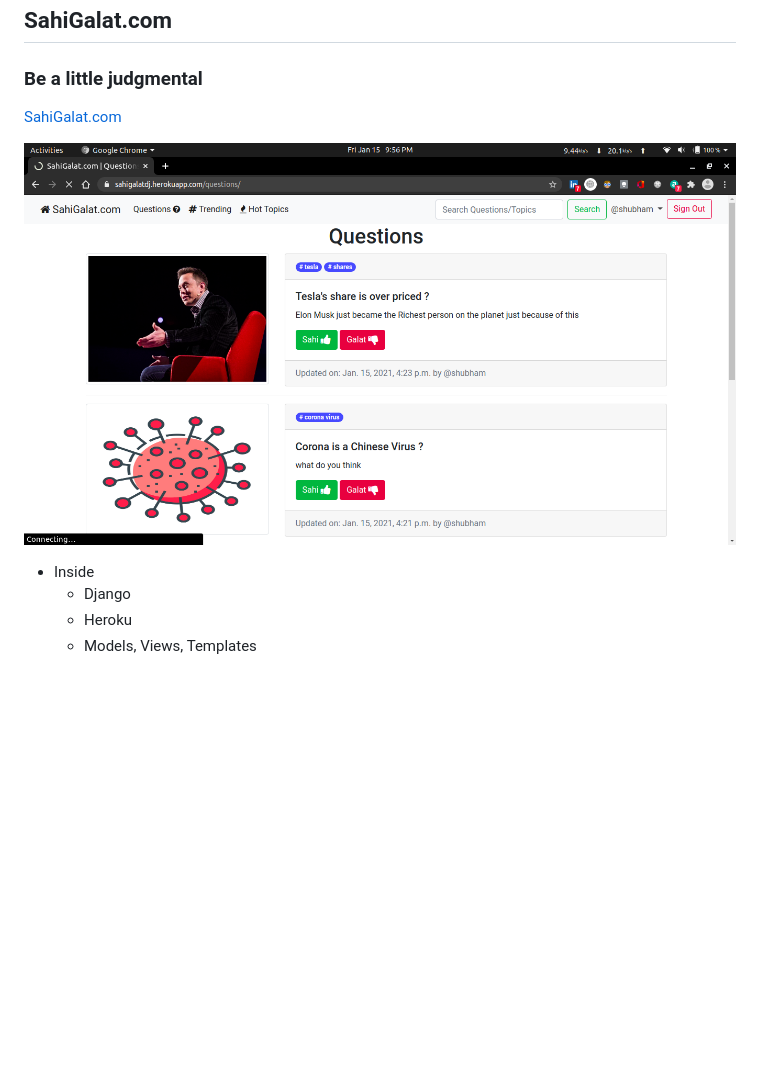
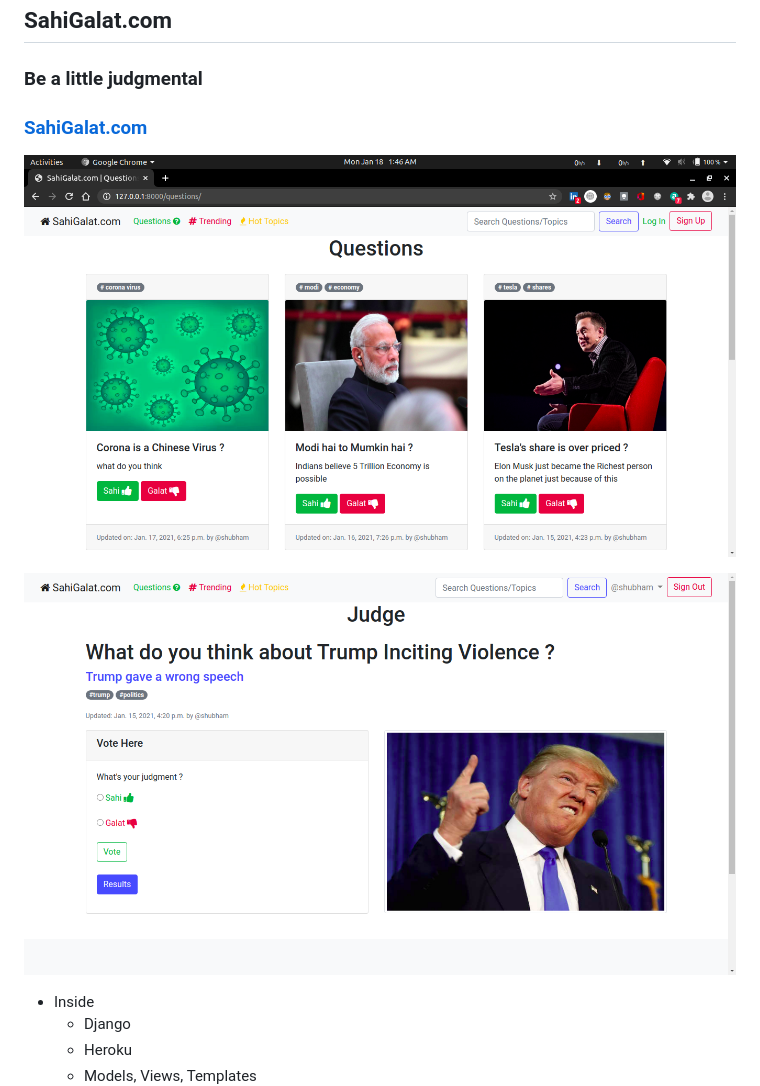
Before and after one commit to slk007/SahiGalat.com, a Markdown page: README.md, the part around the change. Rendered like a GitHub page; pictures changed too: images/sahigalat_snapshot.png, images/sahigalat_snapshot2.png (added); blank space fills up the shorter version.

```diff
--- a/README.md
+++ b/README.md
@@ -2,9 +2,12 @@
 
 ### Be a little judgmental
 
-[SahiGalat.com](https://sahigalatdj.herokuapp.com/)
+### [SahiGalat.com](https://sahigalatdj.herokuapp.com/)
 
 ![Snapshot](https://github.com/slk007/SahiGalat.com/blob/master/images/sahigalat_snapshot.png)
+
+![Snapshot](https://github.com/slk007/SahiGalat.com/blob/master/images/sahigalat_snapshot2.png)
+
 
 * Inside
     * Django
```
Also changed, not shown: 8 other files.
